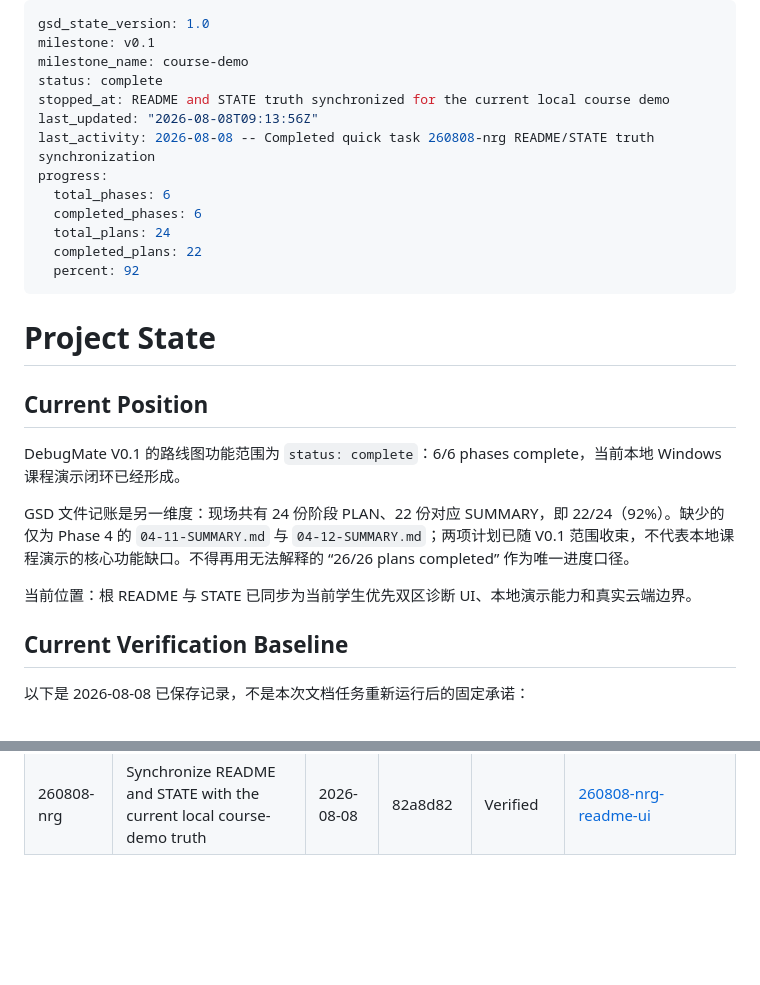
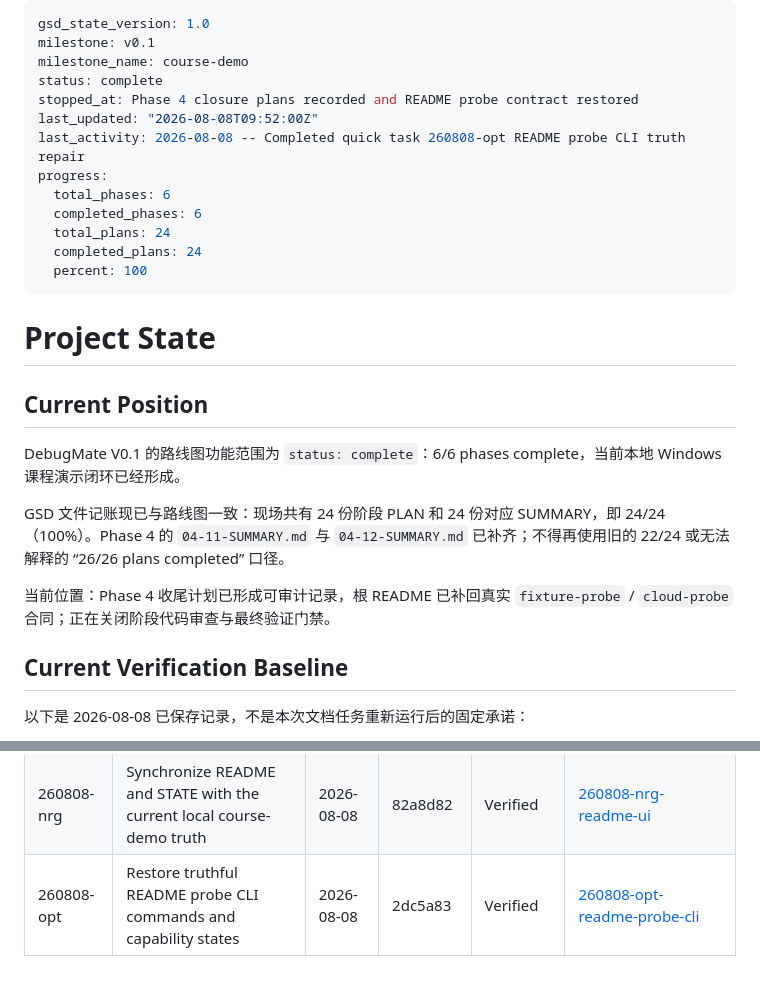
Before and after one commit to xyzxyq/debugmate, a Markdown page: .planning/STATE.md, 2 parts joined by grey strips. GitHub-like rendering; blank space fills up the shorter version.

Commit message:
docs(quick-260808-opt): record README probe contract repair

```diff
--- a/.planning/STATE.md
+++ b/.planning/STATE.md
@@ -3,15 +3,15 @@ gsd_state_version: 1.0
 milestone: v0.1
 milestone_name: course-demo
 status: complete
-stopped_at: README and STATE truth synchronized for the current local course demo
-last_updated: "2026-08-08T09:13:56Z"
-last_activity: 2026-08-08 -- Completed quick task 260808-nrg README/STATE truth synchronization
+stopped_at: Phase 4 closure plans recorded and README probe contract restored
+last_updated: "2026-08-08T09:52:00Z"
+last_activity: 2026-08-08 -- Completed quick task 260808-opt README probe CLI truth repair
 progress:
   total_phases: 6
   completed_phases: 6
   total_plans: 24
-  completed_plans: 22
-  percent: 92
+  completed_plans: 24
+  percent: 100
 ---
 
 # Project State
@@ -20,9 +20,9 @@ progress:
 
 DebugMate V0.1 的路线图功能范围为 `status: complete`：6/6 phases complete，当前本地 Windows 课程演示闭环已经形成。
 
-GSD 文件记账是另一维度：现场共有 24 份阶段 PLAN、22 份对应 SUMMARY，即 22/24（92%）。缺少的仅为 Phase 4 的 `04-11-SUMMARY.md` 与 `04-12-SUMMARY.md`；两项计划已随 V0.1 范围收束，不代表本地课程演示的核心功能缺口。不得再用无法解释的 “26/26 plans completed” 作为唯一进度口径。
+GSD 文件记账现已与路线图一致：现场共有 24 份阶段 PLAN 和 24 份对应 SUMMARY，即 24/24（100%）。Phase 4 的 `04-11-SUMMARY.md` 与 `04-12-SUMMARY.md` 已补齐；不得再使用旧的 22/24 或无法解释的 “26/26 plans completed” 口径。
 
-当前位置：根 README 与 STATE 已同步为当前学生优先双区诊断 UI、本地演示能力和真实云端边界。
+当前位置：Phase 4 收尾计划已形成可审计记录，根 README 已补回真实 `fixture-probe` / `cloud-probe` 合同；正在关闭阶段代码审查与最终验证门禁。
 
 ## Current Verification Baseline
 
@@ -71,3 +71,4 @@ GSD 文件记账是另一维度：现场共有 24 份阶段 PLAN、22 份对应
 | 260721-tdz | Record remote verification and safely publish local master | 2026-07-21 | 5ecc77f | Verified | [260721-tdz-github-master](./quick/260721-tdz-github-master/) |
 | 260721-uf9 | Redesign DebugMate as a student-first two-region diagnosis guide | 2026-08-08 | 0490535 | Verified | [260721-uf9-debugmate](./quick/260721-uf9-debugmate/) |
 | 260808-nrg | Synchronize README and STATE with the current local course-demo truth | 2026-08-08 | 82a8d82 | Verified | [260808-nrg-readme-ui](./quick/260808-nrg-readme-ui/) |
+| 260808-opt | Restore truthful README probe CLI commands and capability states | 2026-08-08 | 2dc5a83 | Verified | [260808-opt-readme-probe-cli](./quick/260808-opt-readme-probe-cli/) |
```
Also changed, not shown: 2 other files.
